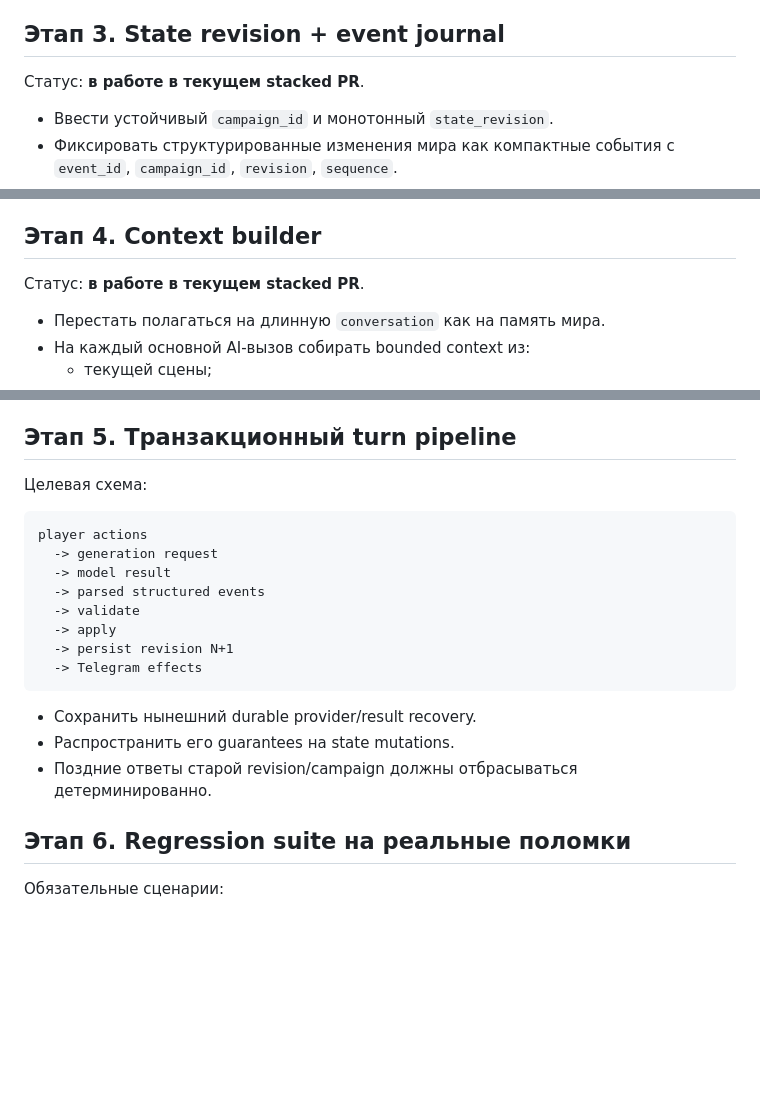
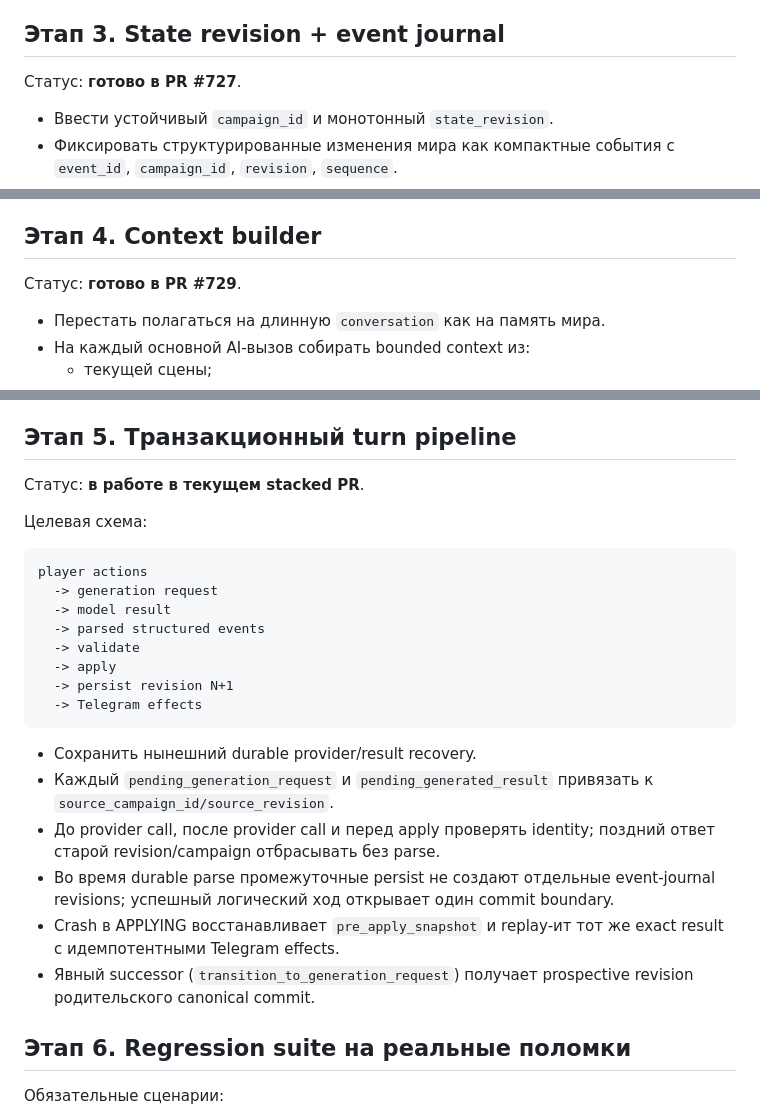
Before and after one commit to lingvofil/upupa, a Markdown page: DND-MEMORY-V2-PLAN.md, 3 parts joined by grey strips. Rendered like a GitHub page; blank space fills up the shorter version.

Commit message:
docs: mark DnD transactional turn stage

````diff
--- a/DND-MEMORY-V2-PLAN.md
+++ b/DND-MEMORY-V2-PLAN.md
@@ -45,8 +45,7 @@
 
 ## Этап 3. State revision + event journal
 
-Статус: **в работе в текущем stacked PR**.
-
+Статус: **готово в PR #727**.
 
 - Ввести устойчивый `campaign_id` и монотонный `state_revision`.
 - Фиксировать структурированные изменения мира как компактные события с `event_id`, `campaign_id`, `revision`, `sequence`.
@@ -58,7 +57,7 @@
 
 ## Этап 4. Context builder
 
-Статус: **в работе в текущем stacked PR**.
+Статус: **готово в PR #729**.
 
 - Перестать полагаться на длинную `conversation` как на память мира.
 - На каждый основной AI-вызов собирать bounded context из:
@@ -74,6 +73,8 @@
 
 ## Этап 5. Транзакционный turn pipeline
 
+Статус: **в работе в текущем stacked PR**.
+
 Целевая схема:
 
 ```
@@ -88,8 +89,11 @@ player actions
 ```
 
 - Сохранить нынешний durable provider/result recovery.
-- Распространить его guarantees на state mutations.
-- Поздние ответы старой revision/campaign должны отбрасываться детерминированно.
+- Каждый `pending_generation_request` и `pending_generated_result` привязать к `source_campaign_id/source_revision`.
+- До provider call, после provider call и перед apply проверять identity; поздний ответ старой revision/campaign отбрасывать без parse.
+- Во время durable parse промежуточные persist не создают отдельные event-journal revisions; успешный логический ход открывает один commit boundary.
+- Crash в APPLYING восстанавливает `pre_apply_snapshot` и replay-ит тот же exact result с идемпотентными Telegram effects.
+- Явный successor (`transition_to_generation_request`) получает prospective revision родительского canonical commit.
 
 ## Этап 6. Regression suite на реальные поломки
 
````
